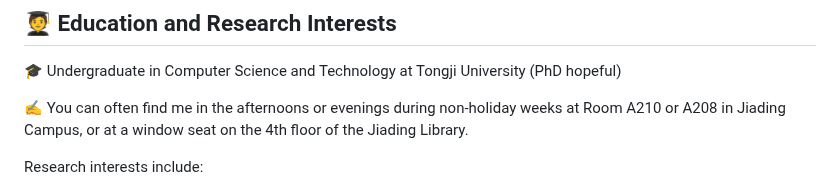
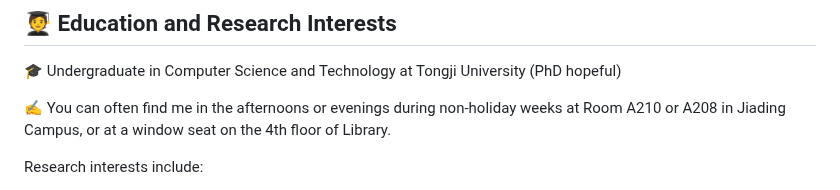
Before and after one commit to Truman-min-show/Truman-min-show, a Markdown page: README.md, the part around the change. GitHub-like rendering.

```diff
--- a/README.md
+++ b/README.md
@@ -23,7 +23,7 @@
 
 🎓 Undergraduate in Computer Science and Technology at Tongji University (PhD hopeful)
 
-✍ You can often find me in the afternoons or evenings during non-holiday weeks at Room A210 or A208 in Jiading Campus, or at a window seat on the 4th floor of the Jiading Library.
+✍ You can often find me in the afternoons or evenings during non-holiday weeks at Room A210 or A208 in Jiading Campus, or at a window seat on the 4th floor of Library.
 
 Research interests include:
 
```
